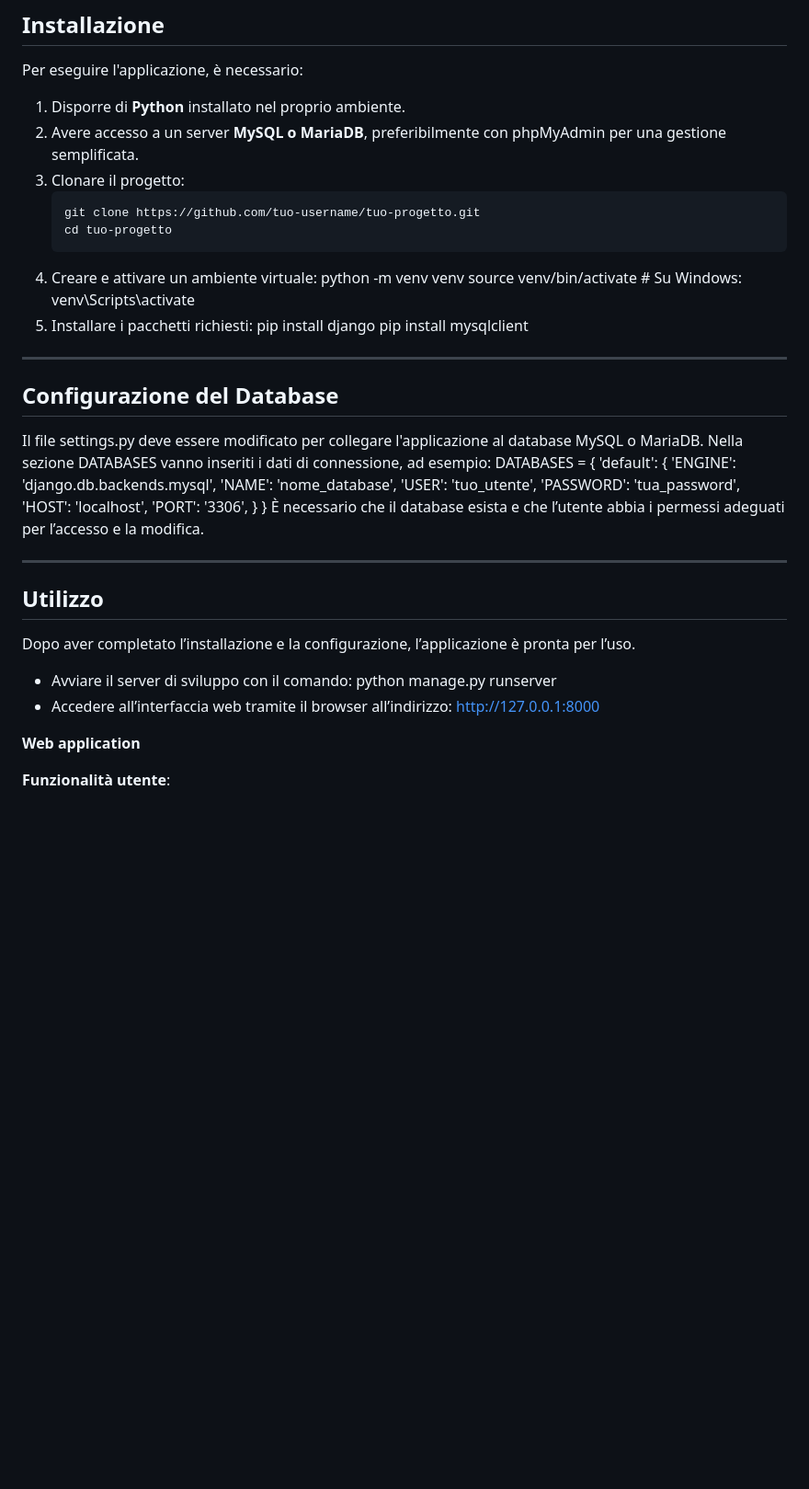
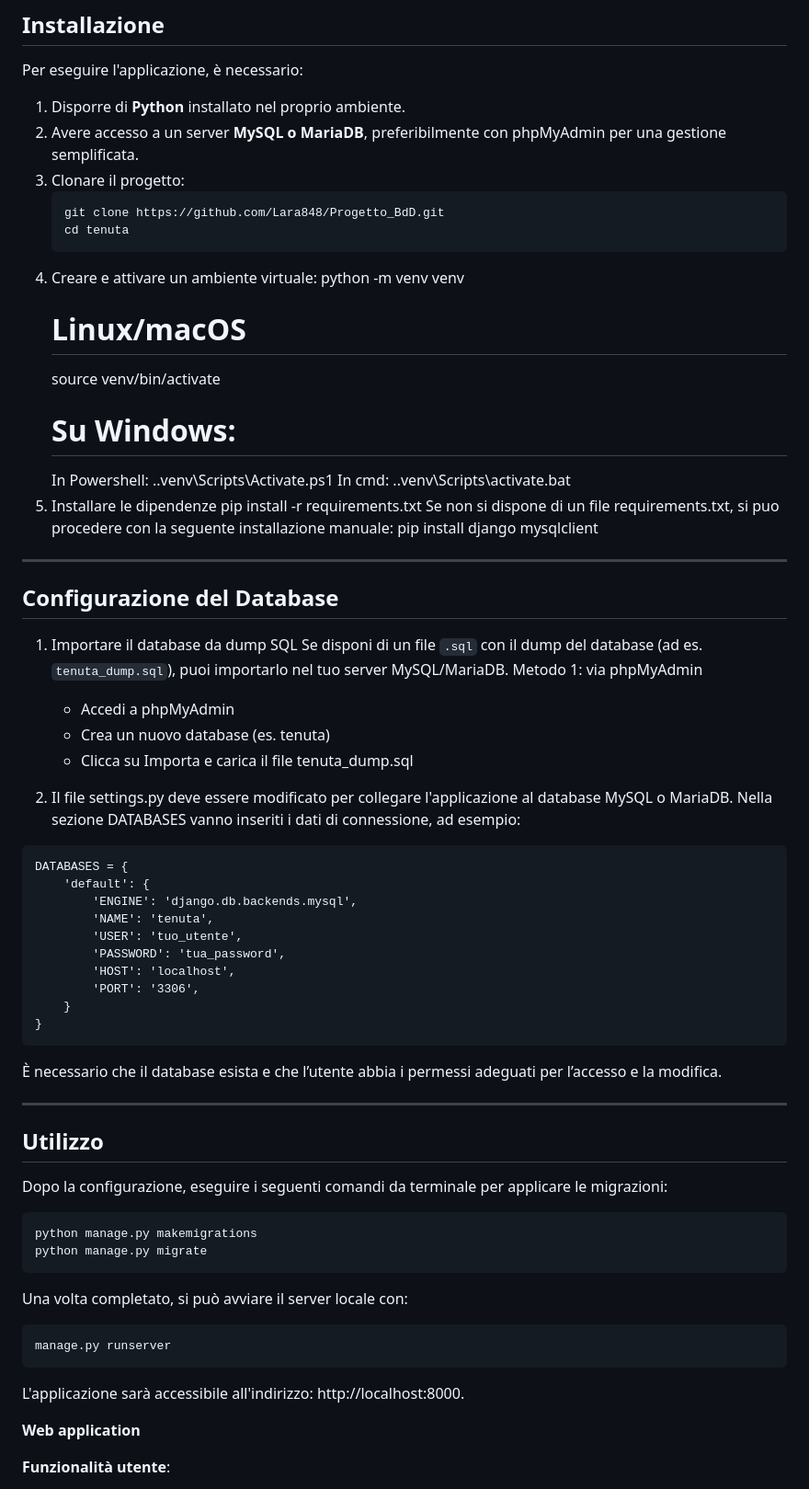
Before and after one commit to Lara848/Progetto_BdD, a Markdown page: README.md, the part around the change. Shown at 92% size. GitHub-like rendering; blank space fills up the shorter version.

Commit message:
Update README.md
sistemazione installazione

````diff
--- a/README.md
+++ b/README.md
@@ -57,38 +57,60 @@ Per eseguire l'applicazione, è necessario:
 2. Avere accesso a un server **MySQL o MariaDB**, preferibilmente con phpMyAdmin per una gestione semplificata.
 3. Clonare il progetto:
    ```bash
-   git clone https://github.com/tuo-username/tuo-progetto.git
-   cd tuo-progetto
+   git clone https://github.com/Lara848/Progetto_BdD.git
+   cd tenuta
 4. Creare e attivare un ambiente virtuale:
     python -m venv venv
-    source venv/bin/activate  # Su Windows: venv\Scripts\activate
-5. Installare i pacchetti richiesti:
-    pip install django
-    pip install mysqlclient
+    # Linux/macOS
+    source venv/bin/activate
+    # Su Windows:
+   In Powershell: .\.venv\Scripts\Activate.ps1
+   In cmd: .\.venv\Scripts\activate.bat
+ 5. Installare le dipendenze
+   pip install -r requirements.txt
+Se non si dispone di un file requirements.txt, si puo procedere con la seguente installazione manuale:
+   pip install django mysqlclient
 
 ---
 
 ## Configurazione del Database
-Il file settings.py deve essere modificato per collegare l'applicazione al database MySQL o MariaDB. Nella sezione DATABASES vanno inseriti i dati di connessione, ad esempio:
+
+1. Importare il database da dump SQL
+   Se disponi di un file `.sql` con il dump del database (ad es. `tenuta_dump.sql`), puoi importarlo nel tuo server MySQL/MariaDB.
+   Metodo 1: via phpMyAdmin
+   - Accedi a phpMyAdmin
+   - Crea un nuovo database (es. tenuta)
+   - Clicca su Importa e carica il file tenuta_dump.sql
+
+2. Il file settings.py deve essere modificato per collegare l'applicazione al database MySQL o MariaDB. Nella sezione DATABASES vanno inseriti i dati di connessione, ad esempio:
+```
 DATABASES = {
     'default': {
         'ENGINE': 'django.db.backends.mysql',
-        'NAME': 'nome_database',
+        'NAME': 'tenuta',
         'USER': 'tuo_utente',
         'PASSWORD': 'tua_password',
         'HOST': 'localhost',
         'PORT': '3306',
     }
 }
+```
 È necessario che il database esista e che l’utente abbia i permessi adeguati per l’accesso e la modifica.
 
 ---
 
 ## Utilizzo
+Dopo la configurazione, eseguire i seguenti comandi da terminale per applicare le migrazioni:
+```bash
+python manage.py makemigrations
+python manage.py migrate
+```
+Una volta completato, si può avviare il server locale con:
+```bash
+manage.py runserver
+```
+L'applicazione sarà accessibile all'indirizzo: http://localhost:8000.
 
-Dopo aver completato l’installazione e la configurazione, l’applicazione è pronta per l’uso.
-- Avviare il server di sviluppo con il comando: python manage.py runserver
-- Accedere all’interfaccia web tramite il browser all’indirizzo: http://127.0.0.1:8000
 
 **Web application**
 
````
